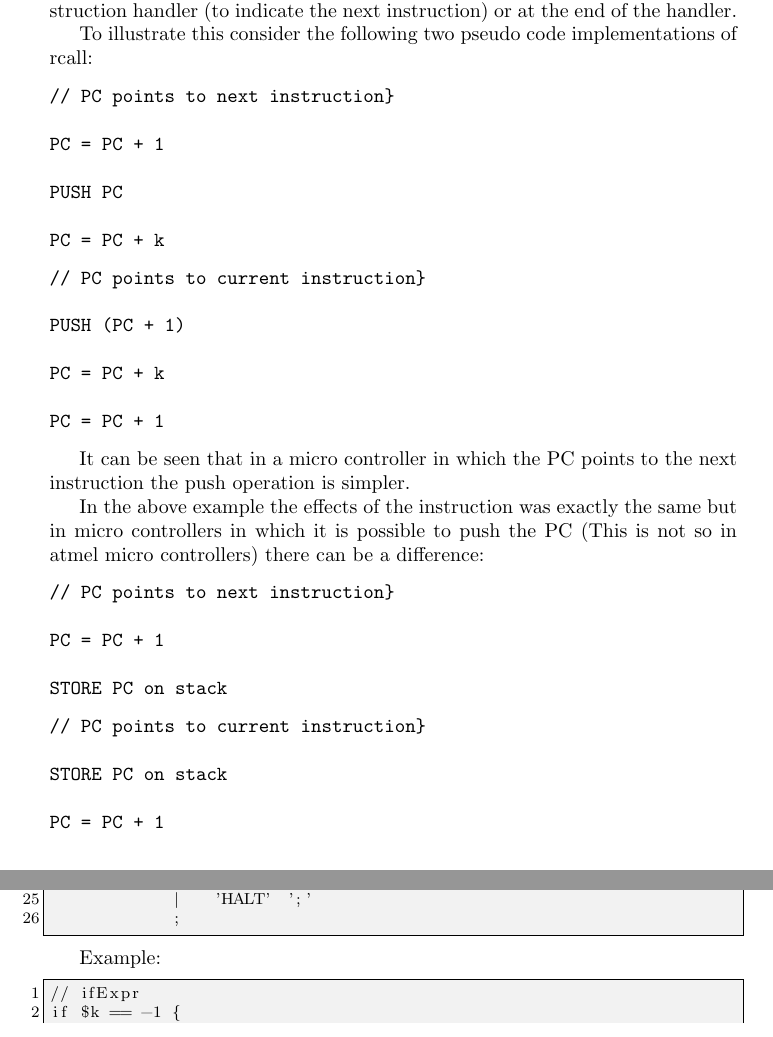
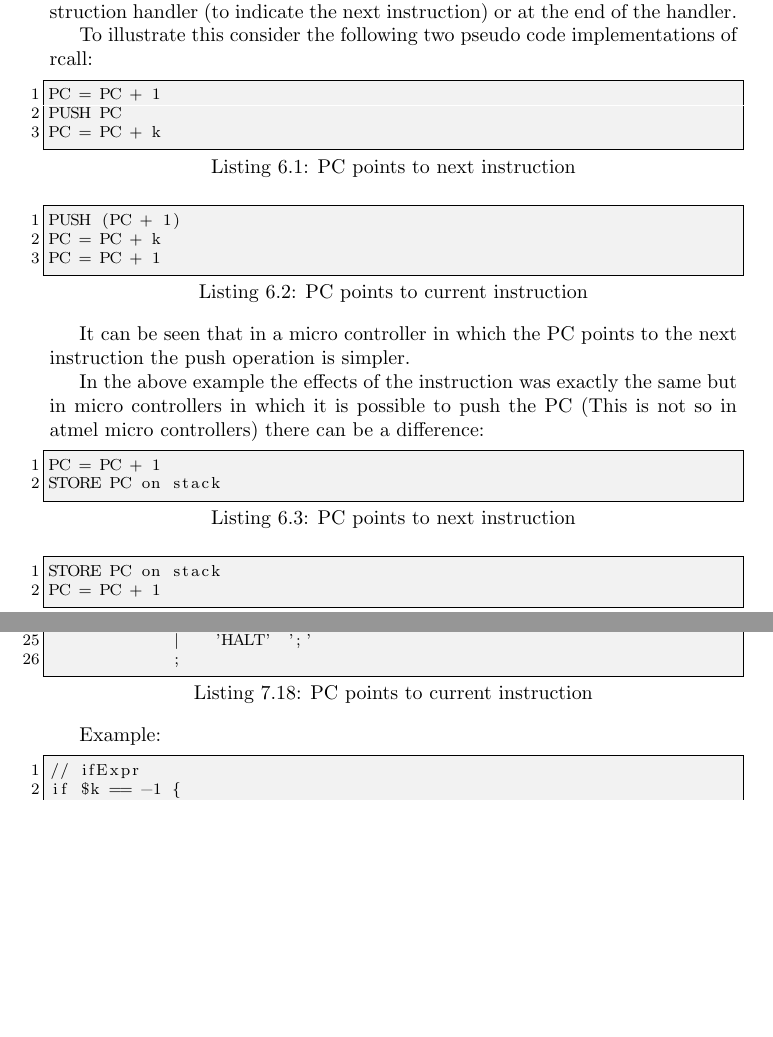
Before and after one commit to ekohl/essig, a LaTeX document (report/essig.tex, which reads report/simulator.tex): two parts of pages 12 and 17 of 23 before the commit and two parts of pages 12 and 17 of 22 after it, joined at a grey line, cut so that both start at the same text, the shorter picture padded with empty space. Compiled offline with pdfLaTeX.

Commit message:
report: Replace verbatim with code listings

```diff
--- a/report/simulator.tex
+++ b/report/simulator.tex
@@ -105,25 +105,19 @@ indicate the next instruction) or at the end of the handler.
 To illustrate this consider the following two pseudo code
 implementations of rcall:
 
-\begin{verbatim}
-// PC points to next instruction}
+\lstset{caption=PC points to next instruction}
+\begin{lstlisting}
+PC = PC + 1
+PUSH PC
+PC = PC + k
+\end{lstlisting}
 
+\lstset{caption=PC points to current instruction}
+\begin{lstlisting}
+PUSH (PC + 1)
+PC = PC + k
 PC = PC + 1
-
-PUSH PC
-
-PC = PC + k
-\end{verbatim}
-
-\begin{verbatim}
-// PC points to current instruction}
-
-PUSH (PC + 1)
-
-PC = PC + k
-
-PC = PC + 1
-\end{verbatim}
+\end{lstlisting}
 
 It can be seen that in a micro controller in which the PC points to the
 next instruction the push operation is simpler.
@@ -132,21 +126,17 @@ In the above example the effects of the instruction was exactly the same
 but in micro controllers in which it is possible to push the PC (This
 is not so in atmel micro controllers) there can be a difference:
 
-\begin{verbatim}
-// PC points to next instruction}
+\lstset{caption=PC points to next instruction}
+\begin{lstlisting}
+PC = PC + 1
+STORE PC on stack
+\end{lstlisting}
 
+\lstset{caption=PC points to current instruction}
+\begin{lstlisting}
+STORE PC on stack
 PC = PC + 1
-
-STORE PC on stack
-\end{verbatim}
-
-\begin{verbatim}
-// PC points to current instruction}
-
-STORE PC on stack
-
-PC = PC + 1
-\end{verbatim}
+\end{lstlisting}
 
 Now in the first the top of the stack is the address of the next
 instruction but in the second the address of the current instruction.
```
